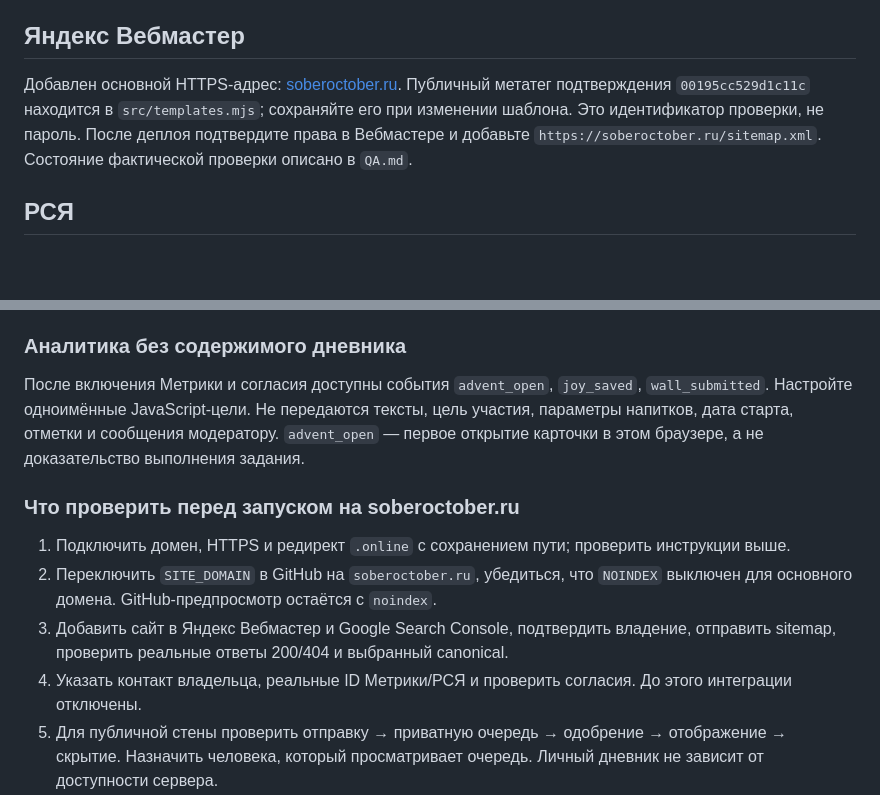
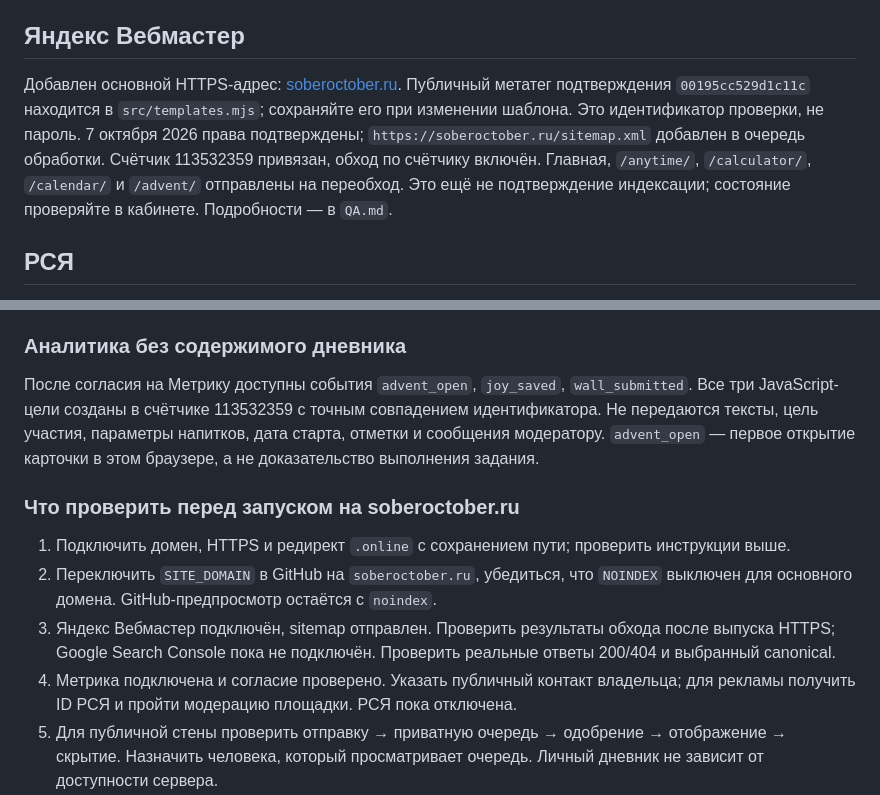
Before and after one commit to Pr0kopenko/soberoctober, a Markdown page: README.md, 2 parts joined by grey strips. Rendered like a GitHub page; blank space fills up the shorter version.

Commit message:
Document verified analytics and Webmaster setup

```diff
--- a/README.md
+++ b/README.md
@@ -162,7 +162,7 @@ JavaScript-цели: `advent_open` — открытие новой карточ
 
 ## Яндекс Вебмастер
 
-Добавлен основной HTTPS-адрес: [soberoctober.ru](https://webmaster.yandex.ru/site/https:soberoctober.ru:443/settings/access/). Публичный метатег подтверждения `00195cc529d1c11c` находится в `src/templates.mjs`; сохраняйте его при изменении шаблона. Это идентификатор проверки, не пароль. После деплоя подтвердите права в Вебмастере и добавьте `https://soberoctober.ru/sitemap.xml`. Состояние фактической проверки описано в `QA.md`.
+Добавлен основной HTTPS-адрес: [soberoctober.ru](https://webmaster.yandex.ru/site/https:soberoctober.ru:443/settings/access/). Публичный метатег подтверждения `00195cc529d1c11c` находится в `src/templates.mjs`; сохраняйте его при изменении шаблона. Это идентификатор проверки, не пароль. 7 октября 2026 права подтверждены; `https://soberoctober.ru/sitemap.xml` добавлен в очередь обработки. Счётчик 113532359 привязан, обход по счётчику включён. Главная, `/anytime/`, `/calculator/`, `/calendar/` и `/advent/` отправлены на переобход. Это ещё не подтверждение индексации; состояние проверяйте в кабинете. Подробности — в `QA.md`.
 
 ## РСЯ
 
@@ -210,14 +210,14 @@ JavaScript-цели: `advent_open` — открытие новой карточ
 
 ### Аналитика без содержимого дневника
 
-После включения Метрики и согласия доступны события `advent_open`, `joy_saved`, `wall_submitted`. Настройте одноимённые JavaScript-цели. Не передаются тексты, цель участия, параметры напитков, дата старта, отметки и сообщения модератору. `advent_open` — первое открытие карточки в этом браузере, а не доказательство выполнения задания.
+После согласия на Метрику доступны события `advent_open`, `joy_saved`, `wall_submitted`. Все три JavaScript-цели созданы в счётчике 113532359 с точным совпадением идентификатора. Не передаются тексты, цель участия, параметры напитков, дата старта, отметки и сообщения модератору. `advent_open` — первое открытие карточки в этом браузере, а не доказательство выполнения задания.
 
 ### Что проверить перед запуском на soberoctober.ru
 
 1. Подключить домен, HTTPS и редирект `.online` с сохранением пути; проверить инструкции выше.
 2. Переключить `SITE_DOMAIN` в GitHub на `soberoctober.ru`, убедиться, что `NOINDEX` выключен для основного домена. GitHub-предпросмотр остаётся с `noindex`.
-3. Добавить сайт в Яндекс Вебмастер и Google Search Console, подтвердить владение, отправить sitemap, проверить реальные ответы 200/404 и выбранный canonical.
-4. Указать контакт владельца, реальные ID Метрики/РСЯ и проверить согласия. До этого интеграции отключены.
+3. Яндекс Вебмастер подключён, sitemap отправлен. Проверить результаты обхода после выпуска HTTPS; Google Search Console пока не подключён. Проверить реальные ответы 200/404 и выбранный canonical.
+4. Метрика подключена и согласие проверено. Указать публичный контакт владельца; для рекламы получить ID РСЯ и пройти модерацию площадки. РСЯ пока отключена.
 5. Для публичной стены проверить отправку → приватную очередь → одобрение → отображение → скрытие. Назначить человека, который просматривает очередь. Личный дневник не зависит от доступности сервера.
 6. Проверить предложения партнёров перед добавлением. Частотность запросов в Wordstat пока не исследована: названия страниц — содержательная структура, а не подтверждённая оценка спроса.
 
```
Also changed, not shown: QA.md (+12 -0 lines).
